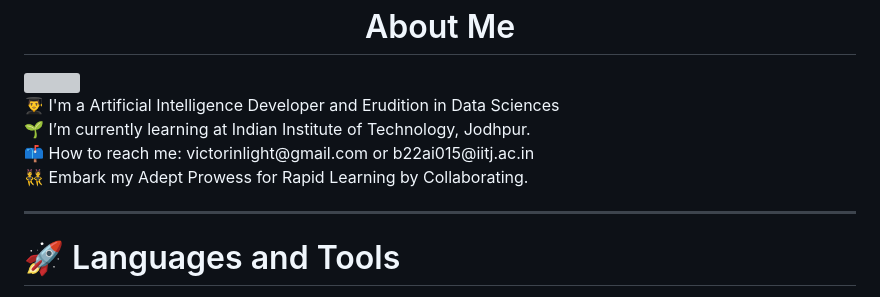
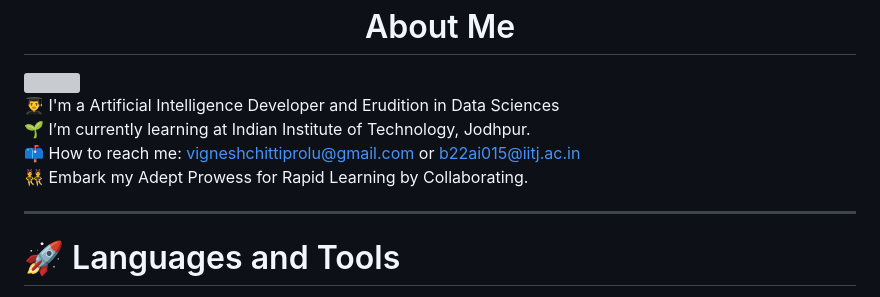
Before and after one commit to victorgearhead/VictorGearhead, a Markdown page: README.md, the part around the change. Rendered like a GitHub page; grey boxes are pictures that could not be loaded.

```diff
--- a/README.md
+++ b/README.md
@@ -7,7 +7,7 @@
 <h1 align="center">About Me</h1>
 <img align="right" height="120" src="https://i.pinimg.com/originals/91/5e/0d/915e0dd5f16ab084f6bec62f2a392b9e.jpg"  />
 
-<p align="left">👨‍🎓 I'm a Artificial Intelligence Developer and Erudition in Data Sciences<br>🌱 I’m currently learning at Indian Institute of Technology, Jodhpur.<br>📫 How to reach me: victorinlight@gmail.com or b22ai015@iitj.ac.in <br>👯 Embark my Adept Prowess for Rapid Learning by Collaborating.</p>
+<p align="left">👨‍🎓 I'm a Artificial Intelligence Developer and Erudition in Data Sciences<br>🌱 I’m currently learning at Indian Institute of Technology, Jodhpur.<br>📫 How to reach me: <a href='mailto:vigneshchittiprolu@gmail.com'>vigneshchittiprolu@gmail.com</a> or <a href='mailto:b22ai015@iitj.ac.in'>b22ai015@iitj.ac.in</a> <br>👯 Embark my Adept Prowess for Rapid Learning by Collaborating.</p>
 
 <hr>
 <p align="center"><h1>🚀 Languages and Tools</h1><hr></p>
```
